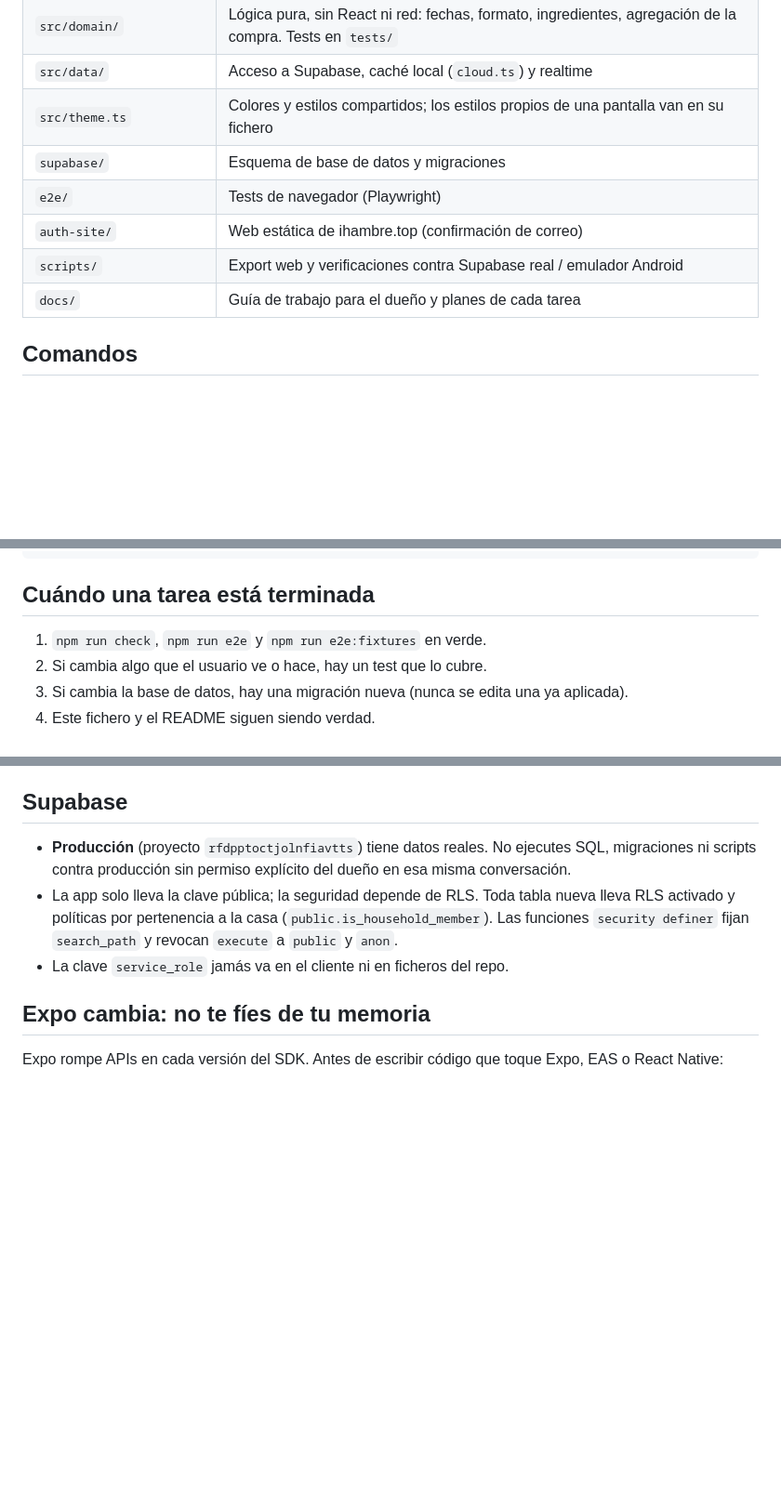
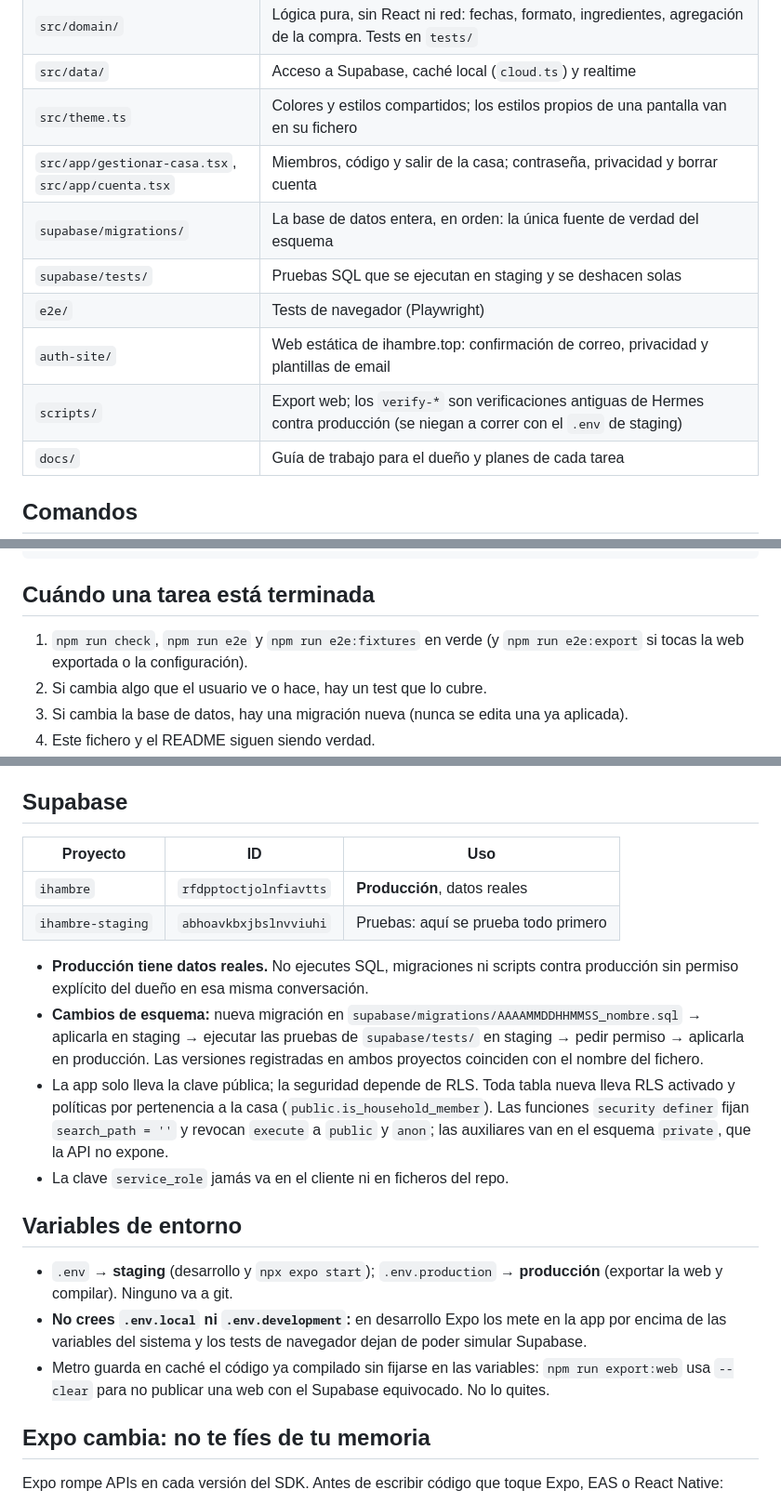
Before and after one commit to minifalco/menu-en-pareja, a Markdown page: AGENTS.md, 3 parts joined by grey strips. Shown at 93% size. GitHub-like rendering; blank space fills up the shorter version.

```diff
--- a/AGENTS.md
+++ b/AGENTS.md
@@ -24,10 +24,12 @@ El dueño del proyecto lo dirige pero no es programador profesional.
 | `src/domain/` | Lógica pura, sin React ni red: fechas, formato, ingredientes, agregación de la compra. Tests en `tests/` |
 | `src/data/` | Acceso a Supabase, caché local (`cloud.ts`) y realtime |
 | `src/theme.ts` | Colores y estilos compartidos; los estilos propios de una pantalla van en su fichero |
-| `supabase/` | Esquema de base de datos y migraciones |
+| `src/app/gestionar-casa.tsx`, `src/app/cuenta.tsx` | Miembros, código y salir de la casa; contraseña, privacidad y borrar cuenta |
+| `supabase/migrations/` | La base de datos entera, en orden: la única fuente de verdad del esquema |
+| `supabase/tests/` | Pruebas SQL que se ejecutan en staging y se deshacen solas |
 | `e2e/` | Tests de navegador (Playwright) |
-| `auth-site/` | Web estática de ihambre.top (confirmación de correo) |
-| `scripts/` | Export web y verificaciones contra Supabase real / emulador Android |
+| `auth-site/` | Web estática de ihambre.top: confirmación de correo, privacidad y plantillas de email |
+| `scripts/` | Export web; los `verify-*` son verificaciones antiguas de Hermes contra producción (se niegan a correr con el `.env` de staging) |
 | `docs/` | Guía de trabajo para el dueño y planes de cada tarea |
 
 ## Comandos
@@ -46,7 +48,7 @@ npx expo-doctor             # diagnosticar dependencias y configuración
 
 ## Cuándo una tarea está terminada
 
-1. `npm run check`, `npm run e2e` y `npm run e2e:fixtures` en verde.
+1. `npm run check`, `npm run e2e` y `npm run e2e:fixtures` en verde (y `npm run e2e:export` si tocas la web exportada o la configuración).
 2. Si cambia algo que el usuario ve o hace, hay un test que lo cubre.
 3. Si cambia la base de datos, hay una migración nueva (nunca se edita una ya aplicada).
 4. Este fichero y el README siguen siendo verdad.
@@ -62,9 +64,21 @@ npx expo-doctor             # diagnosticar dependencias y configuración
 
 ## Supabase
 
-- **Producción** (proyecto `rfdpptoctjolnfiavtts`) tiene datos reales. No ejecutes SQL, migraciones ni scripts contra producción sin permiso explícito del dueño en esa misma conversación.
-- La app solo lleva la clave pública; la seguridad depende de RLS. Toda tabla nueva lleva RLS activado y políticas por pertenencia a la casa (`public.is_household_member`). Las funciones `security definer` fijan `search_path` y revocan `execute` a `public` y `anon`.
+| Proyecto | ID | Uso |
+|---|---|---|
+| `ihambre` | `rfdpptoctjolnfiavtts` | **Producción**, datos reales |
+| `ihambre-staging` | `abhoavkbxjbslnvviuhi` | Pruebas: aquí se prueba todo primero |
+
+- **Producción tiene datos reales.** No ejecutes SQL, migraciones ni scripts contra producción sin permiso explícito del dueño en esa misma conversación.
+- **Cambios de esquema:** nueva migración en `supabase/migrations/AAAAMMDDHHMMSS_nombre.sql` → aplicarla en staging → ejecutar las pruebas de `supabase/tests/` en staging → pedir permiso → aplicarla en producción. Las versiones registradas en ambos proyectos coinciden con el nombre del fichero.
+- La app solo lleva la clave pública; la seguridad depende de RLS. Toda tabla nueva lleva RLS activado y políticas por pertenencia a la casa (`public.is_household_member`). Las funciones `security definer` fijan `search_path = ''` y revocan `execute` a `public` y `anon`; las auxiliares van en el esquema `private`, que la API no expone.
 - La clave `service_role` jamás va en el cliente ni en ficheros del repo.
+
+## Variables de entorno
+
+- `.env` → **staging** (desarrollo y `npx expo start`); `.env.production` → **producción** (exportar la web y compilar). Ninguno va a git.
+- **No crees `.env.local` ni `.env.development`:** en desarrollo Expo los mete en la app por encima de las variables del sistema y los tests de navegador dejan de poder simular Supabase.
+- Metro guarda en caché el código ya compilado sin fijarse en las variables: `npm run export:web` usa `--clear` para no publicar una web con el Supabase equivocado. No lo quites.
 
 ## Expo cambia: no te fíes de tu memoria
 
```
Also changed, not shown: README.md (+15 -8 lines), docs/plans/2026-10-08-requisitos-tienda.md (added, +33 -0 lines).
